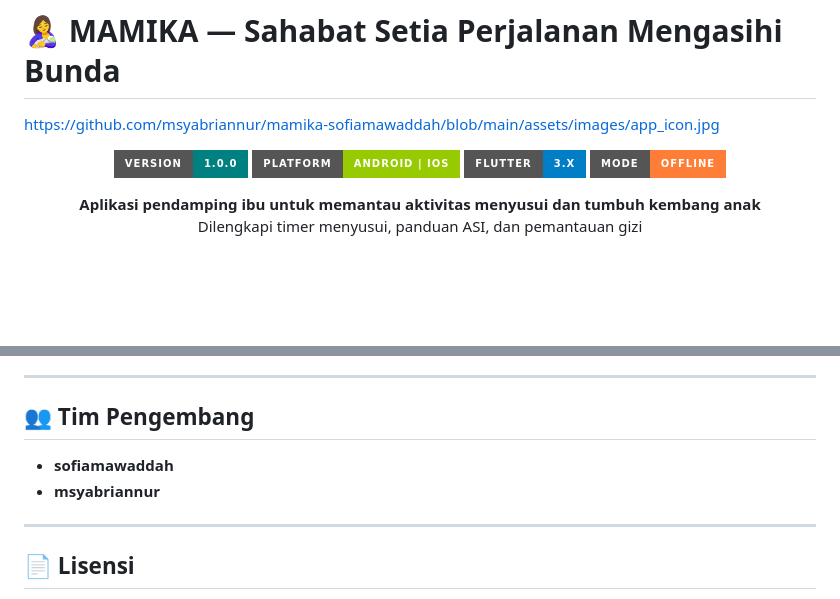
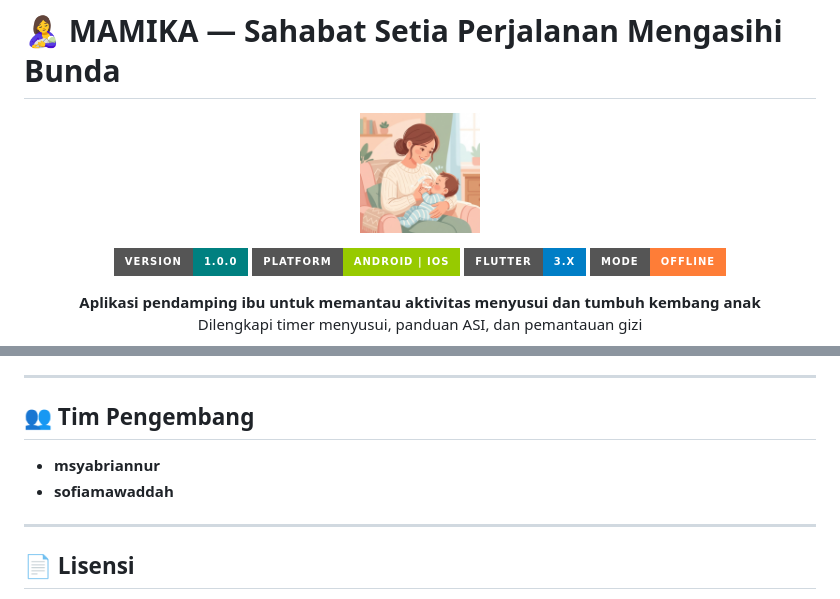
Before and after one commit to msyabriannur/mamika-sofiamawaddah, a Markdown page: README.md, 2 parts joined by grey strips. GitHub-like rendering; badges without logos; blank space fills up the shorter version.

```diff
--- a/README.md
+++ b/README.md
@@ -1,5 +1,9 @@
 # 🤱 MAMIKA — Sahabat Setia Perjalanan Mengasihi Bunda
-https://github.com/msyabriannur/mamika-sofiamawaddah/blob/main/assets/images/app_icon.jpg
+
+<p align="center">
+  <img src="assets/images/app_icon.jpg" alt="Mamika Logo" width="120"/>
+</p>
+
 <p align="center">
   <img src="https://img.shields.io/badge/version-1.0.0-teal?style=for-the-badge" alt="Version"/>
   <img src="https://img.shields.io/badge/platform-Android%20%7C%20iOS-green?style=for-the-badge" alt="Platform"/>
@@ -139,8 +143,8 @@ Materi panduan ASI dan tumbuh kembang anak dalam aplikasi ini dirangkum dari ber
 
 ## 👥 Tim Pengembang
 
+- **msyabriannur**
 - **sofiamawaddah**
-- **msyabriannur**
 
 ---
 
```
